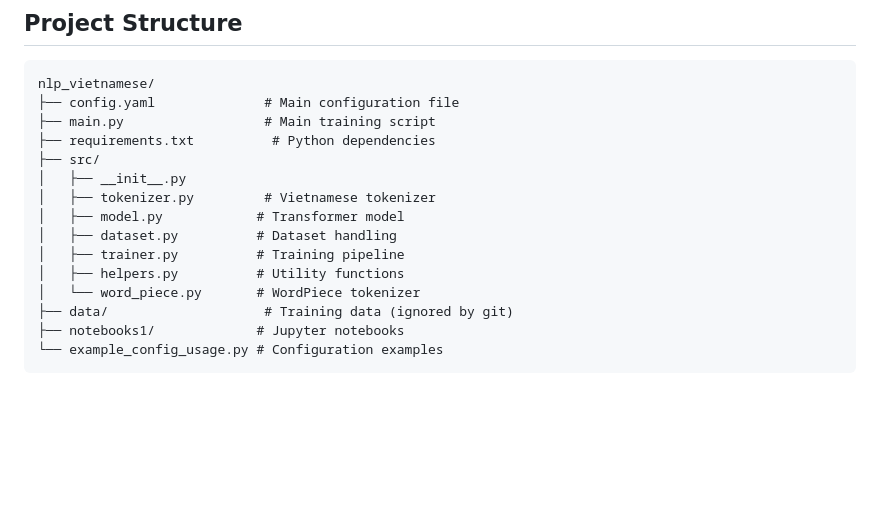
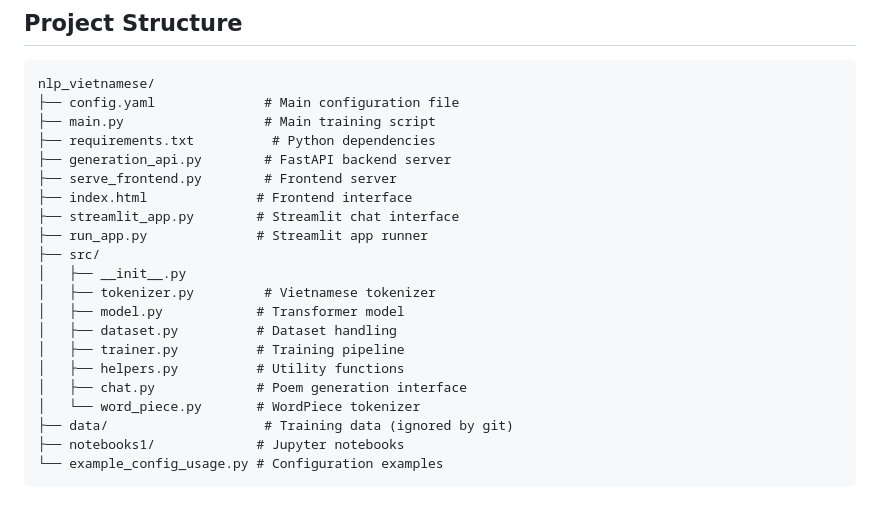
Before and after one commit to Duonghn257/nlp_vietnamese, a Markdown page: README.md, the part around one of its changes. Drawn GitHub-style; blank space fills up the shorter version.

```diff
--- a/README.md
+++ b/README.md
@@ -162,6 +207,11 @@ nlp_vietnamese/
 ├── config.yaml              # Main configuration file
 ├── main.py                  # Main training script
 ├── requirements.txt          # Python dependencies
+├── generation_api.py        # FastAPI backend server
+├── serve_frontend.py        # Frontend server
+├── index.html              # Frontend interface
+├── streamlit_app.py        # Streamlit chat interface
+├── run_app.py              # Streamlit app runner
 ├── src/
 │   ├── __init__.py
 │   ├── tokenizer.py         # Vietnamese tokenizer
@@ -169,6 +219,7 @@ nlp_vietnamese/
 │   ├── dataset.py          # Dataset handling
 │   ├── trainer.py          # Training pipeline
 │   ├── helpers.py          # Utility functions
+│   ├── chat.py             # Poem generation interface
 │   └── word_piece.py       # WordPiece tokenizer
 ├── data/                    # Training data (ignored by git)
 ├── notebooks1/             # Jupyter notebooks
```
Also changed, not shown: other parts of README.md (+45 -0 lines).
